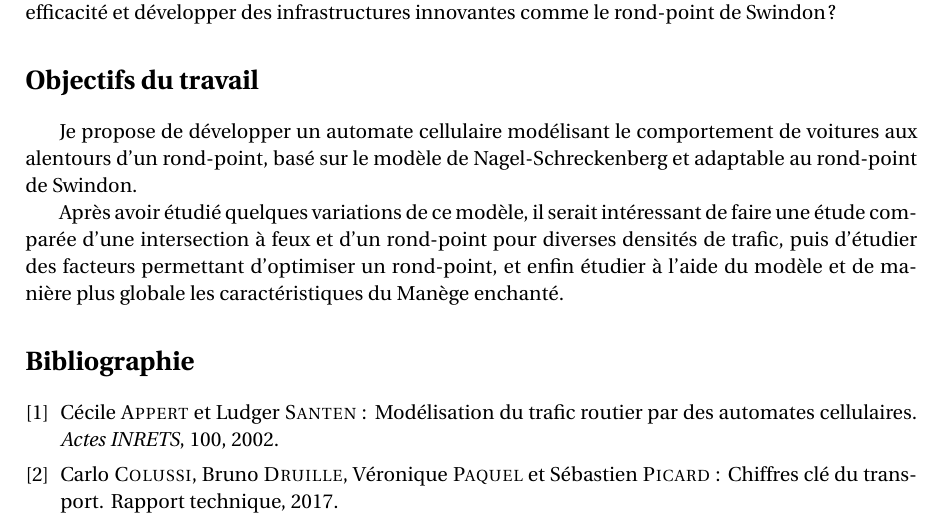
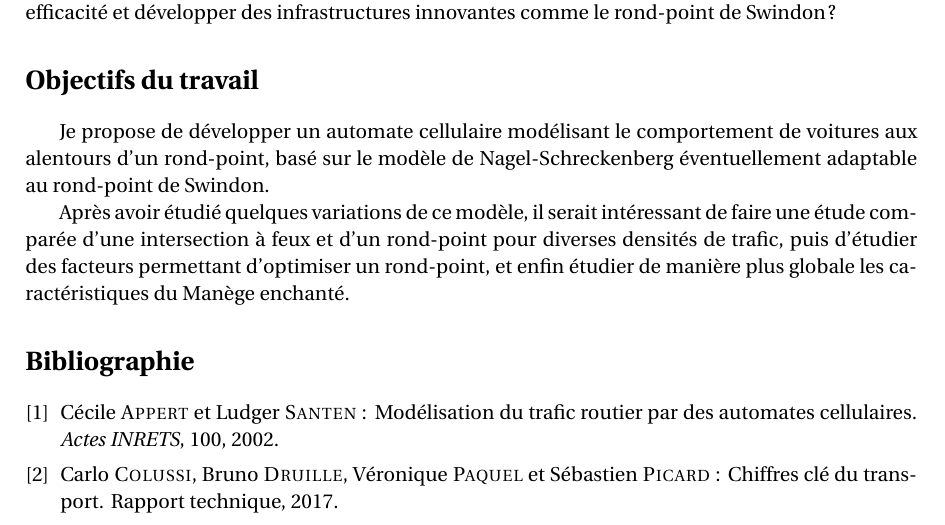
Before and after one commit to adud/info, a LaTeX document (roundabouts/source/mcot/mcot.tex): part of page 2 of 2, cut so that both start at the same text. Compiled offline with pdfLaTeX.

Commit message:
tipe : quelques modifications à la présentation

```diff
--- a/roundabouts/source/mcot/mcot.tex
+++ b/roundabouts/source/mcot/mcot.tex
@@ -53,8 +53,8 @@ Ces modèles sont utiles pour adapter et optimiser les ronds-points, en donnant,
 Les rond-points semblent être une alternative efficace et à privilégier par rapport aux intersections à feux. À l'aide d'automates cellulaires, dans quelle mesure pouvons-nous justifier cette efficacité et développer des infrastructures innovantes comme le rond-point de Swindon ?
 
 \section*{Objectifs du travail}
-Je propose de développer un automate cellulaire modélisant le comportement de voitures aux alentours d'un rond-point, basé sur le modèle de Nagel-Schreckenberg et adaptable au rond-point de Swindon. \par
-Après avoir étudié quelques variations de ce modèle, il serait intéressant de faire une étude comparée d'une intersection à feux et d'un rond-point pour diverses densités de trafic, puis d'étudier des facteurs permettant d'optimiser un rond-point, et enfin étudier à l'aide du modèle et de manière plus globale les caractéristiques du Manège enchanté.
+Je propose de développer un automate cellulaire modélisant le comportement de voitures aux alentours d'un rond-point, basé sur le modèle de Nagel-Schreckenberg éventuellement adaptable au rond-point de Swindon. \par
+Après avoir étudié quelques variations de ce modèle, il serait intéressant de faire une étude comparée d'une intersection à feux et d'un rond-point pour diverses densités de trafic, puis d'étudier des facteurs permettant d'optimiser un rond-point, et enfin étudier de manière plus globale les caractéristiques du Manège enchanté.
 
 
 \renewcommand{\refname}{Bibliographie}
```
Also changed, not shown: roundabouts/presentation-tipe/presentation-tipe.tex (+2 -2 lines).
